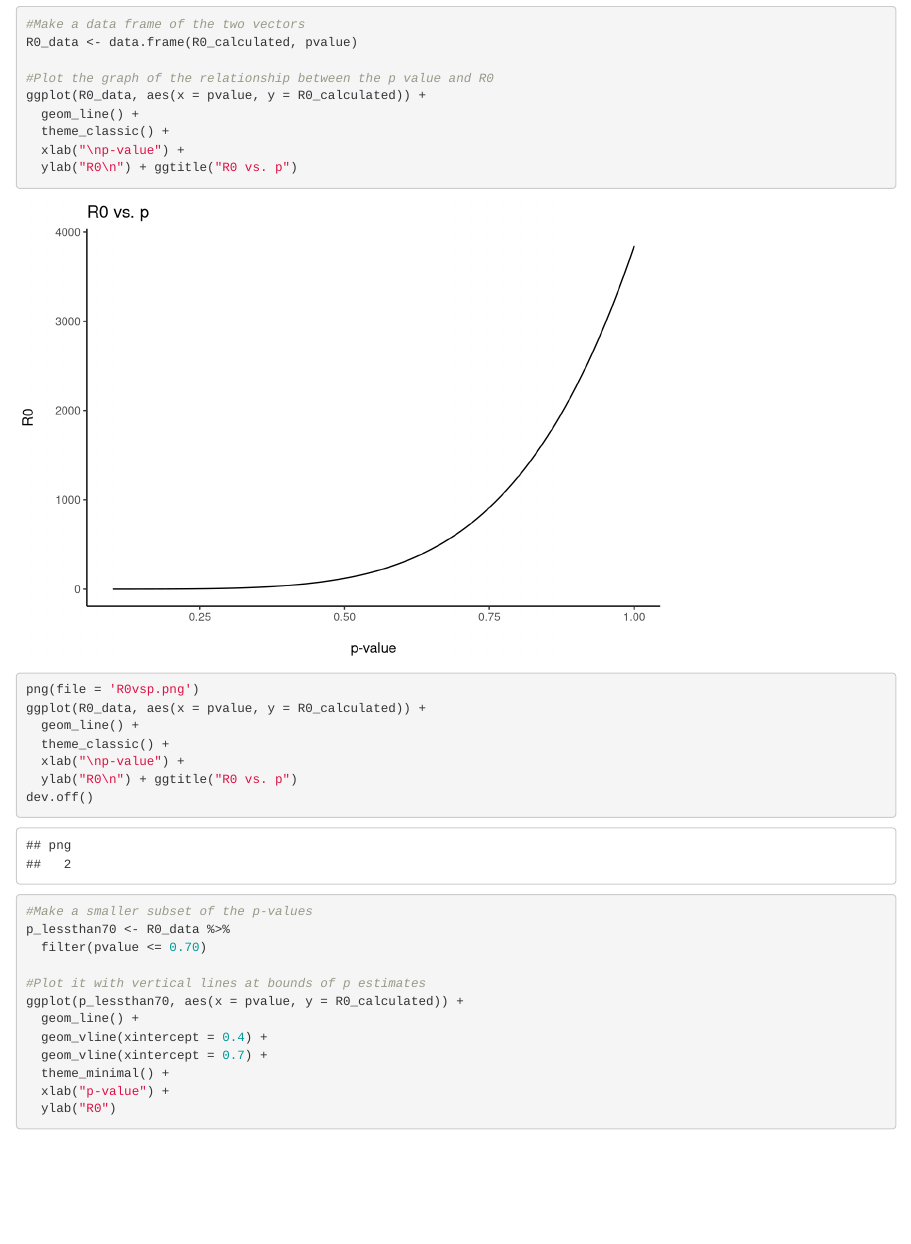
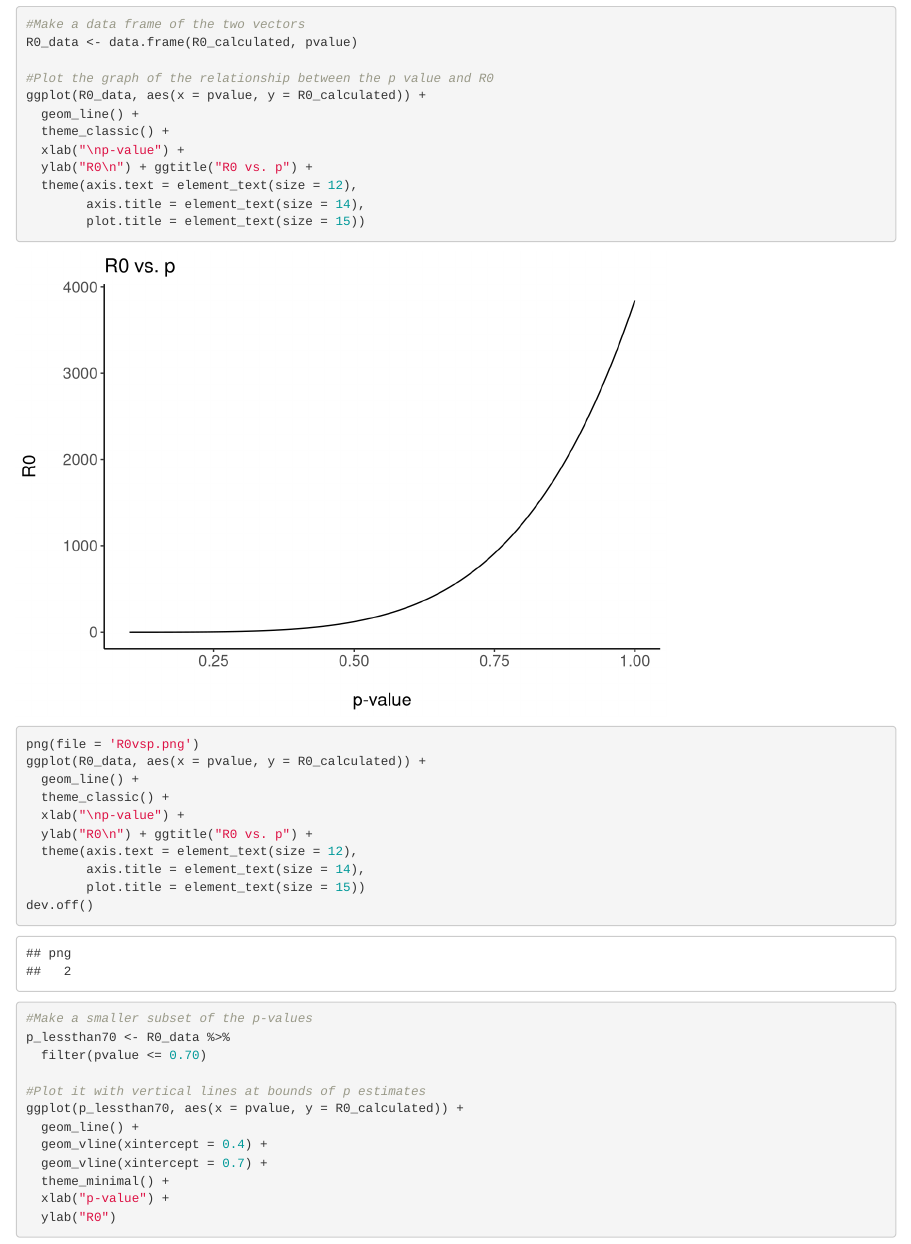
Before and after one commit to taylorlockmann/esm211_group_project, an R Markdown document (scripts/R-code for r and R0.Rmd): the page in a window 1100 px wide, from 1070 px down. Rendered offline with R 4.5, knitr and Pandoc, with nearby package versions; some code elsewhere in the file could not run offline.

Commit message:
Increased plot font sizes

````diff
--- a/scripts/R-code for r and R0.Rmd
+++ b/scripts/R-code for r and R0.Rmd
@@ -42,14 +42,20 @@ ggplot(R0_data, aes(x = pvalue, y = R0_calculated)) +
   geom_line() +
   theme_classic() +
   xlab("\np-value") +
-  ylab("R0\n") + ggtitle("R0 vs. p")
+  ylab("R0\n") + ggtitle("R0 vs. p") +
+  theme(axis.text = element_text(size = 12),
+        axis.title = element_text(size = 14),
+        plot.title = element_text(size = 15))
 
 png(file = 'R0vsp.png')
 ggplot(R0_data, aes(x = pvalue, y = R0_calculated)) +
   geom_line() +
   theme_classic() +
   xlab("\np-value") +
-  ylab("R0\n") + ggtitle("R0 vs. p")
+  ylab("R0\n") + ggtitle("R0 vs. p") +
+  theme(axis.text = element_text(size = 12),
+        axis.title = element_text(size = 14),
+        plot.title = element_text(size = 15))
 dev.off()
 ```
 
````
Also changed, not shown: scripts/R0vsp.png, scripts/logR0vsp.png, scripts/R-code for r and R0.Rmd (12 more changed lines).
